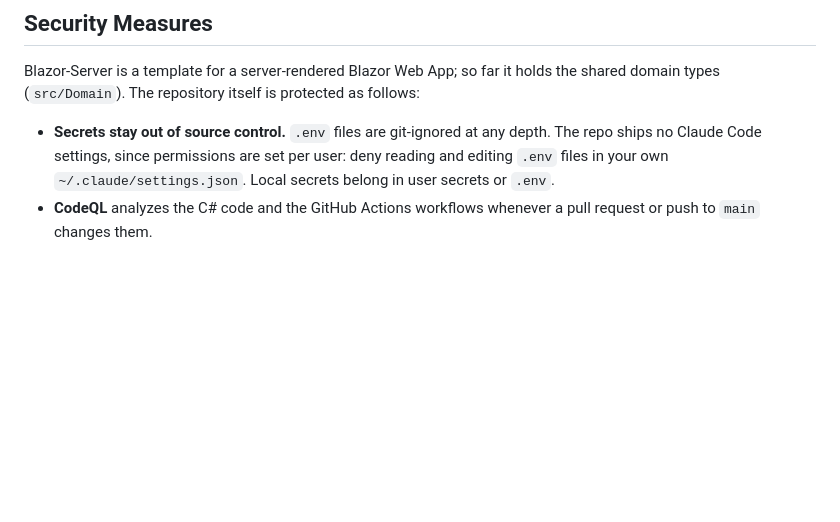
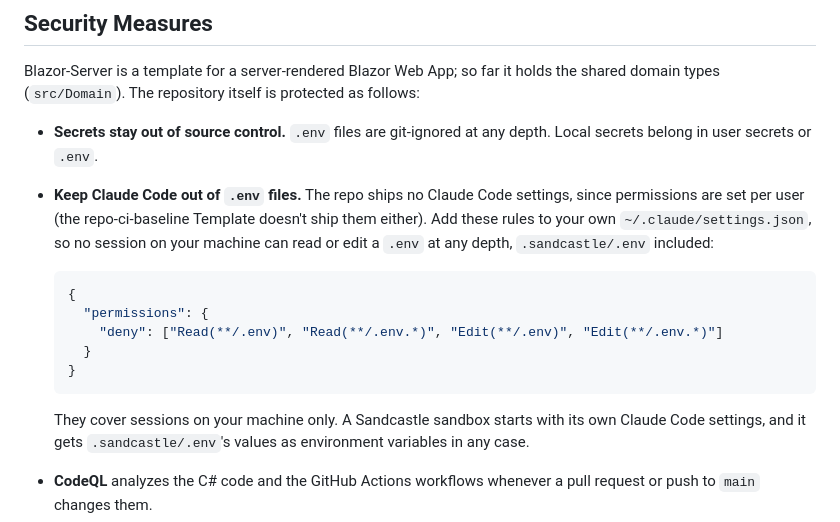
Before and after one commit to mpaulosky/Blazor-Server, a Markdown page: docs/SECURITY.md, the part around the change. Rendered like a GitHub page; blank space fills up the shorter version.

Commit message:
docs(security): Give the exact .env deny rules, and say where they apply
A contributor needs the patterns, since a plain Read(.env) misses
.sandcastle/.env. The rules cover host sessions only: a Sandcastle sandbox
has its own settings and gets .sandcastle/.env's values as environment
variables anyway.

Co-Authored-By: Claude Opus 5.5 <noreply@anthropic.com>

````diff
--- a/docs/SECURITY.md
+++ b/docs/SECURITY.md
@@ -15,9 +15,22 @@ Only the latest release is supported: security fixes land on `main` and ship in
 Blazor-Server is a template for a server-rendered Blazor Web App; so far it holds the shared domain types (`src/Domain`).
 The repository itself is protected as follows:
 
-- **Secrets stay out of source control.** `.env` files are git-ignored at any depth. The repo ships no Claude Code
-  settings, since permissions are set per user: deny reading and editing `.env` files in your own
-  `~/.claude/settings.json`. Local secrets belong in user secrets or `.env`.
+- **Secrets stay out of source control.** `.env` files are git-ignored at any depth. Local secrets belong in user
+  secrets or `.env`.
+- **Keep Claude Code out of `.env` files.** The repo ships no Claude Code settings, since permissions are set per user
+  (the repo-ci-baseline Template doesn't ship them either). Add these rules to your own `~/.claude/settings.json`, so
+  no session on your machine can read or edit a `.env` at any depth, `.sandcastle/.env` included:
+
+  ```json
+  {
+    "permissions": {
+      "deny": ["Read(**/.env)", "Read(**/.env.*)", "Edit(**/.env)", "Edit(**/.env.*)"]
+    }
+  }
+  ```
+
+  They cover sessions on your machine only. A Sandcastle sandbox starts with its own Claude Code settings, and it gets
+  `.sandcastle/.env`'s values as environment variables in any case.
 - **CodeQL** analyzes the C# code and the GitHub Actions workflows whenever a pull request or push to `main` changes them.
 - **Workflow hardening.** Actions are pinned to commit SHAs, and `zizmor` and `actionlint` check every workflow change.
 - **Dependabot** proposes dependency updates after a seven-day cooldown, so a compromised release is usually caught
````
